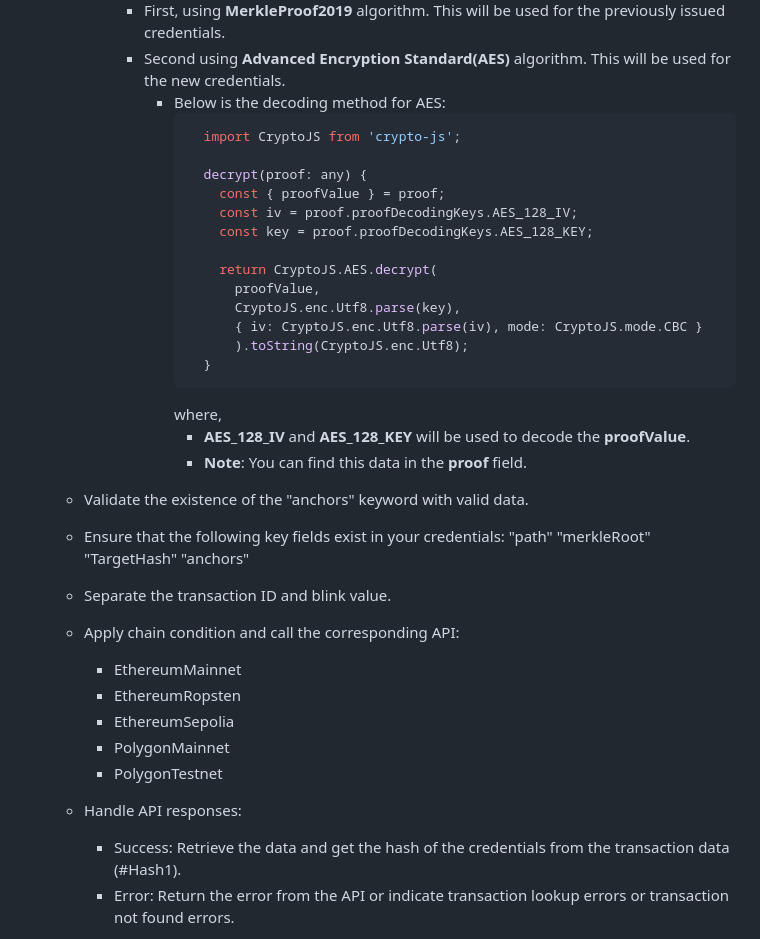
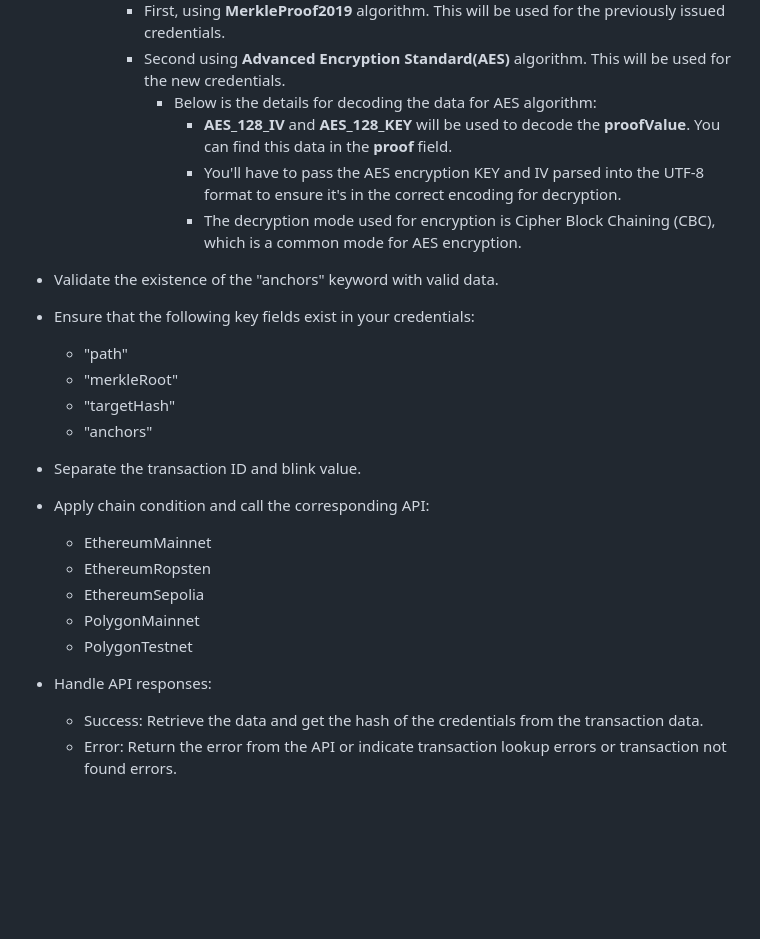
Before and after one commit to EveryCRED/everycred-verifier-js, a Markdown page: README.md, the part around the change printed below. GitHub-like rendering; blank space fills up the shorter version.

Commit message:
doc: Remove the code block and add the explanation

````diff
--- a/README.md
+++ b/README.md
@@ -63,32 +64,18 @@ The verifier performs detailed verification steps on the package:
       - There are two algorithms to decode the "proofValue":
           - First, using **MerkleProof2019** algorithm. This will be used for the previously issued credentials.
           - Second using **Advanced Encryption Standard(AES)** algorithm. This will be used for the new credentials.
-              - Below is the decoding method for AES:
-                  ```typescript
-                    import CryptoJS from 'crypto-js';
-
-                    decrypt(proof: any) {
-                      const { proofValue } = proof;
-                      const iv = proof.proofDecodingKeys.AES_128_IV;
-                      const key = proof.proofDecodingKeys.AES_128_KEY;
-
-                      return CryptoJS.AES.decrypt(
-                        proofValue,
-                        CryptoJS.enc.Utf8.parse(key),
-                        { iv: CryptoJS.enc.Utf8.parse(iv), mode: CryptoJS.mode.CBC }
-                        ).toString(CryptoJS.enc.Utf8);
-                    }
-                  ```
-                where,
-                  - **AES_128_IV** and **AES_128_KEY** will be used to decode the **proofValue**.
-                  - **Note**: You can find this data in the **proof** field.
+              - Below is the details for decoding the data for AES algorithm:
+                  - **AES_128_IV** and **AES_128_KEY** will be used to decode the **proofValue**. You can find this data in the **proof** field.
+                  - You'll have to pass the AES encryption KEY and IV parsed into the UTF-8 format to ensure it's in the correct encoding for decryption.
+                  - The decryption mode used for encryption is Cipher Block Chaining (CBC), which is a common mode for AES encryption.
+</br>
 
    - Validate the existence of the "anchors" keyword with valid data.
    - Ensure that the following key fields exist in your credentials:
-    "path"
-    "merkleRoot"
-    "TargetHash"
-    "anchors"
+     - "path"
+     - "merkleRoot"
+     - "targetHash"
+     - "anchors"
    - Separate the transaction ID and blink value.
    - Apply chain condition and call the corresponding API:
      - EthereumMainnet
@@ -98,5 +85,5 @@ The verifier performs detailed verification steps on the package:
      - PolygonTestnet
 
    - Handle API responses:
-     - Success: Retrieve the data and get the hash of the credentials from the transaction data (#Hash1).
+     - Success: Retrieve the data and get the hash of the credentials from the transaction data.
      - Error: Return the error from the API or indicate transaction lookup errors or transaction not found errors.
````
Also changed, not shown: other parts of README.md (+2 -0 lines).
